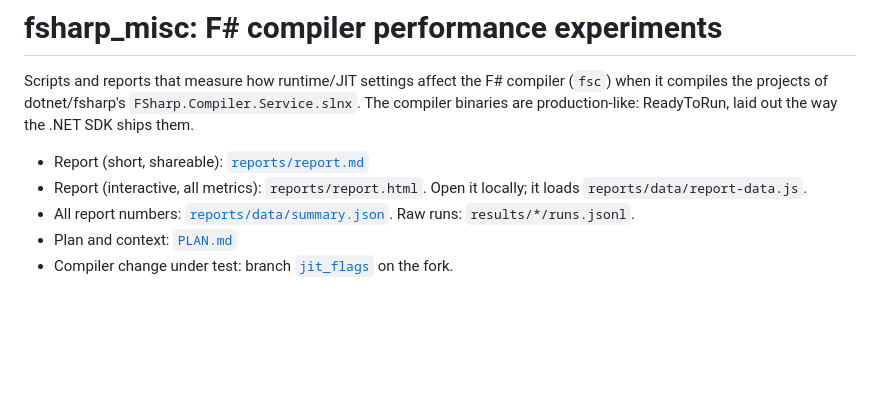
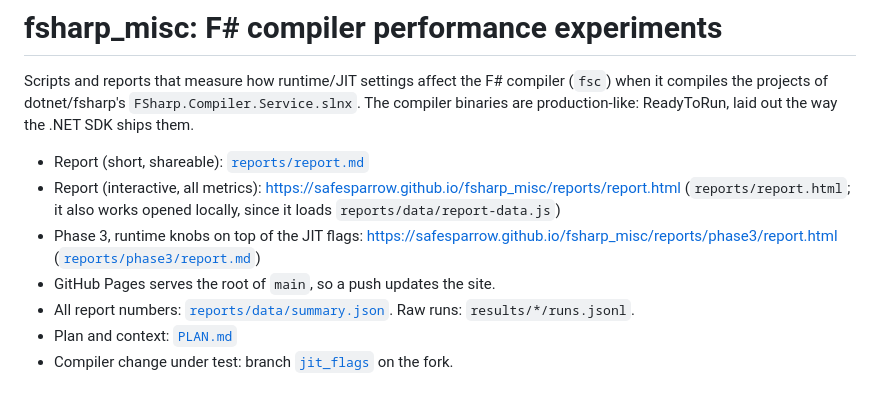
Before and after one commit to safesparrow/fsharp_misc, a Markdown page: README.md, the part around the change. Rendered like a GitHub page; blank space fills up the shorter version.

Commit message:
README: GitHub Pages links
Co-Authored-By: Claude Opus 5.5 <noreply@anthropic.com>
Claude-Session: https://claude.ai/code/session_01MGeWNoLZEdNr6jprki1Ax4

```diff
--- a/README.md
+++ b/README.md
@@ -5,7 +5,11 @@ the projects of dotnet/fsharp's `FSharp.Compiler.Service.slnx`. The compiler bin
 ReadyToRun, laid out the way the .NET SDK ships them.
 
 - Report (short, shareable): [`reports/report.md`](reports/report.md)
-- Report (interactive, all metrics): `reports/report.html`. Open it locally; it loads `reports/data/report-data.js`.
+- Report (interactive, all metrics): https://safesparrow.github.io/fsharp_misc/reports/report.html
+  (`reports/report.html`; it also works opened locally, since it loads `reports/data/report-data.js`)
+- Phase 3, runtime knobs on top of the JIT flags: https://safesparrow.github.io/fsharp_misc/reports/phase3/report.html
+  ([`reports/phase3/report.md`](reports/phase3/report.md))
+- GitHub Pages serves the root of `main`, so a push updates the site.
 - All report numbers: [`reports/data/summary.json`](reports/data/summary.json). Raw runs: `results/*/runs.jsonl`.
 - Plan and context: [`PLAN.md`](PLAN.md)
 - Compiler change under test: branch [`jit_flags`](https://github.com/safesparrow/fsharp/tree/jit_flags) on the fork.
```
